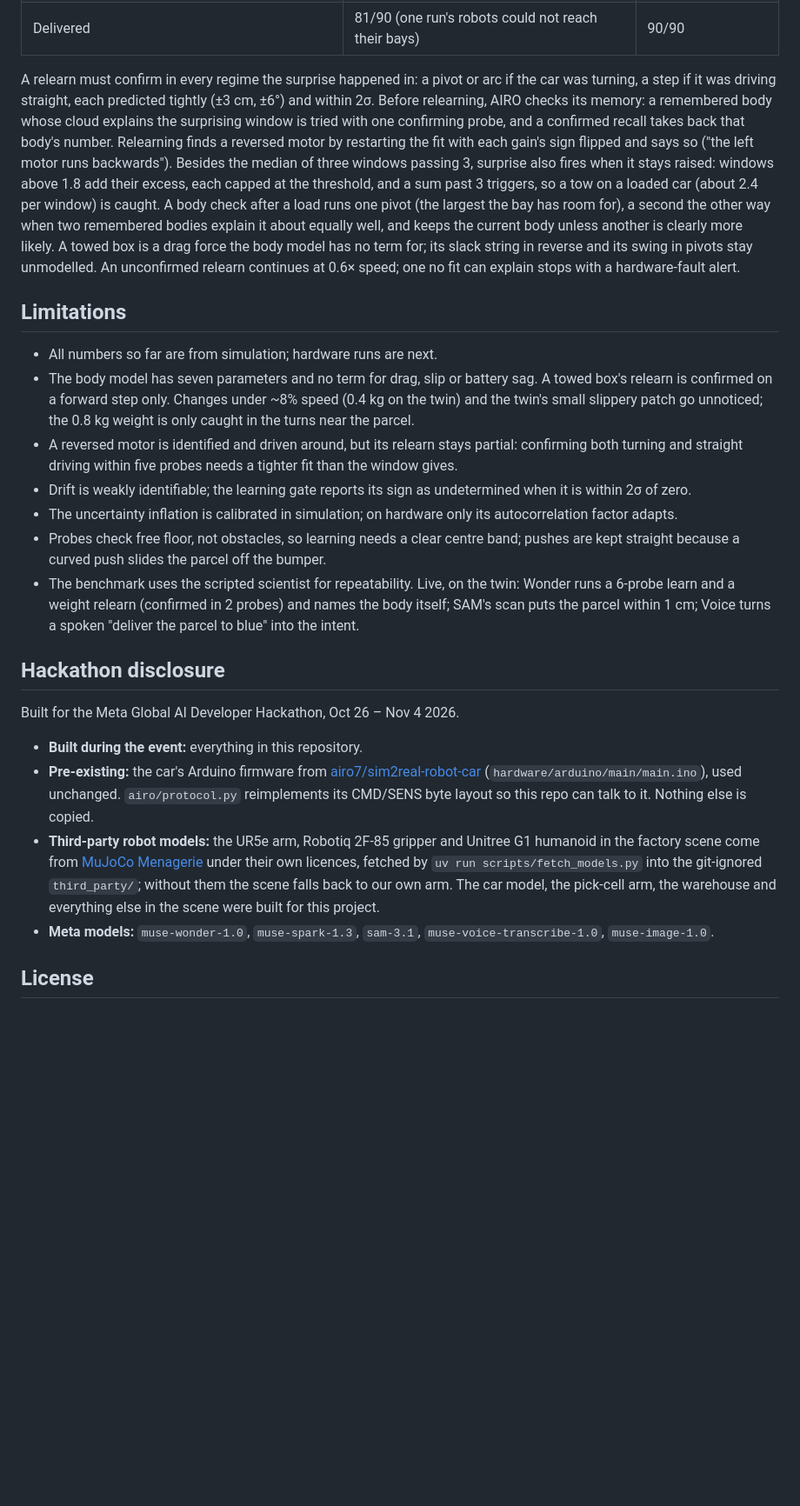
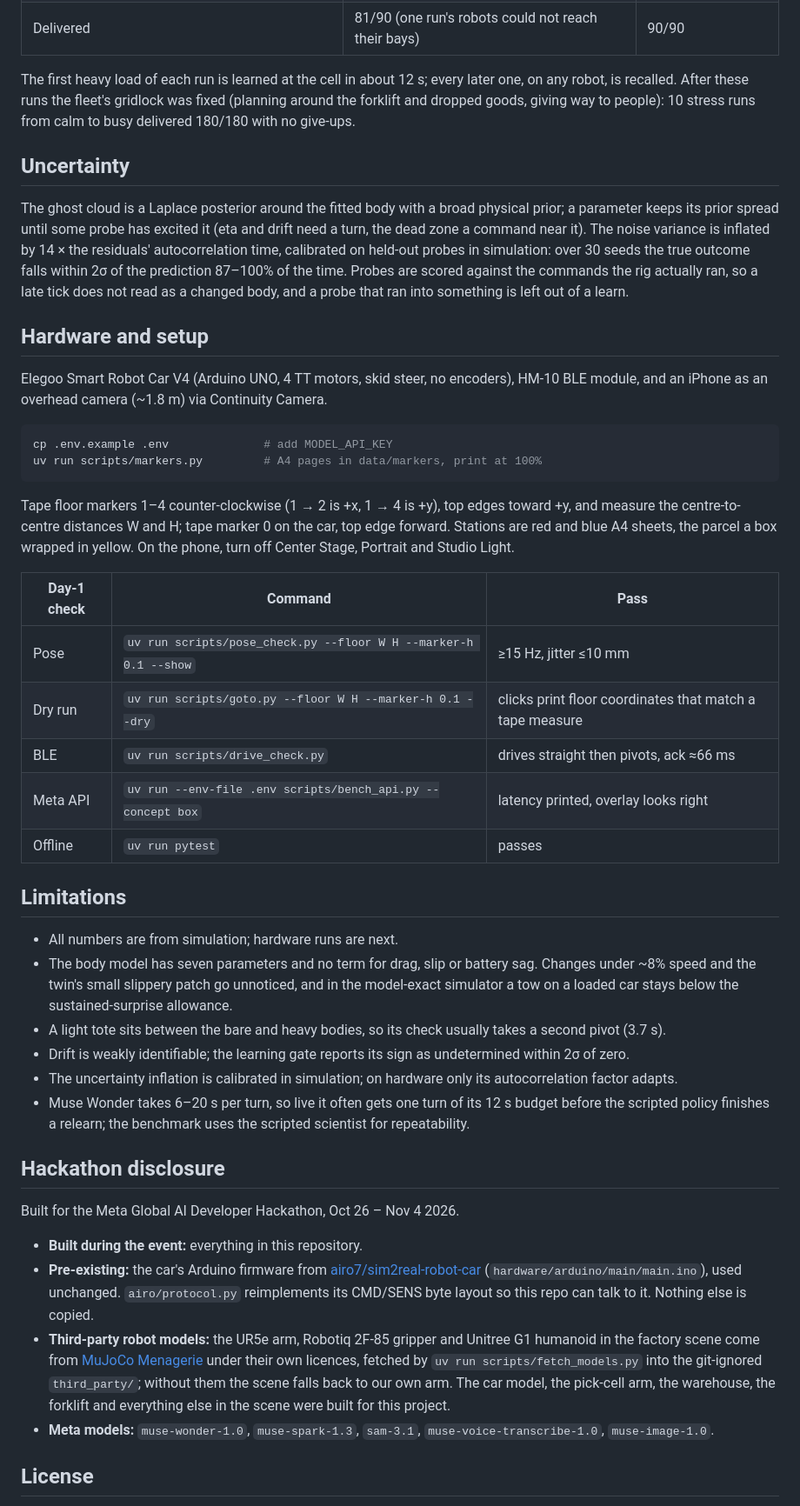
Before and after one commit to airo7/airo-meta, a Markdown page: README.md, the part around one of its changes. Shown at 87% size. GitHub-like rendering; blank space fills up the shorter version.

````diff
--- a/README.md
+++ b/README.md
@@ -139,33 +113,52 @@ fetch six heavy (0.8 kg) and light (0.2 kg) totes; every check after a load or u
 | Surprise relearns (none are real changes here) | 0 | 0 |
 | Delivered | 81/90 (one run's robots could not reach their bays) | 90/90 |
 
-A relearn must confirm in every regime the surprise happened in: a pivot or arc if the car was turning, a step if it
-was driving straight, each predicted tightly (±3 cm, ±6°) and within 2σ. Before relearning, AIRO checks its memory:
-a remembered body whose cloud explains the surprising window is tried with one confirming probe, and a confirmed recall
-takes back that body's number. Relearning finds a reversed motor by restarting the fit with each gain's sign flipped
-and says so ("the left motor runs backwards"). Besides the median of three windows passing 3, surprise also fires when
-it stays raised: windows above 1.8 add their excess, each capped at the threshold, and a sum past 3 triggers, so a tow
-on a loaded car (about 2.4 per window) is caught. A body check after a load runs one pivot (the largest the bay has room for), a second the other way
-when two remembered bodies explain it about equally well, and keeps the current body unless another is clearly more
-likely. A towed box is a drag force the body model has no term for; its
-slack string in reverse and its swing in pivots stay unmodelled. An unconfirmed relearn continues at 0.6× speed; one
-no fit can explain stops with a hardware-fault alert.
+The first heavy load of each run is learned at the cell in about 12 s; every later one, on any robot, is recalled.
+After these runs the fleet's gridlock was fixed (planning around the forklift and dropped goods, giving way to
+people): 10 stress runs from calm to busy delivered 180/180 with no give-ups.
+
+## Uncertainty
+
+The ghost cloud is a Laplace posterior around the fitted body with a broad physical prior; a parameter keeps its
+prior spread until some probe has excited it (eta and drift need a turn, the dead zone a command near it). The noise
+variance is inflated by 14 × the residuals' autocorrelation time, calibrated on held-out probes in simulation: over
+30 seeds the true outcome falls within 2σ of the prediction 87–100% of the time. Probes are scored against the
+commands the rig actually ran, so a late tick does not read as a changed body, and a probe that ran into something
+is left out of a learn.
+
+## Hardware and setup
+
+Elegoo Smart Robot Car V4 (Arduino UNO, 4 TT motors, skid steer, no encoders), HM-10 BLE module, and an iPhone as an
+overhead camera (~1.8 m) via Continuity Camera.
+
+```sh
+cp .env.example .env              # add MODEL_API_KEY
+uv run scripts/markers.py         # A4 pages in data/markers, print at 100%
+```
+
+Tape floor markers 1–4 counter-clockwise (1 → 2 is +x, 1 → 4 is +y), top edges toward +y, and measure the
+centre-to-centre distances W and H; tape marker 0 on the car, top edge forward. Stations are red and blue A4 sheets,
+the parcel a box wrapped in yellow. On the phone, turn off Center Stage, Portrait and Studio Light.
+
+| Day-1 check | Command | Pass |
+|---|---|---|
+| Pose | `uv run scripts/pose_check.py --floor W H --marker-h 0.1 --show` | ≥15 Hz, jitter ≤10 mm |
+| Dry run | `uv run scripts/goto.py --floor W H --marker-h 0.1 --dry` | clicks print floor coordinates that match a tape measure |
+| BLE | `uv run scripts/drive_check.py` | drives straight then pivots, ack ≈66 ms |
+| Meta API | `uv run --env-file .env scripts/bench_api.py --concept box` | latency printed, overlay looks right |
+| Offline | `uv run pytest` | passes |
 
 ## Limitations
 
-- All numbers so far are from simulation; hardware runs are next.
-- The body model has seven parameters and no term for drag, slip or battery sag. A towed box's relearn is confirmed
-  on a forward step only. Changes under ~8% speed (0.4 kg on the twin) and the twin's small slippery patch go
-  unnoticed; the 0.8 kg weight is only caught in the turns near the parcel.
-- A reversed motor is identified and driven around, but its relearn stays partial: confirming both turning and
-  straight driving within five probes needs a tighter fit than the window gives.
-- Drift is weakly identifiable; the learning gate reports its sign as undetermined when it is within 2σ of zero.
+- All numbers are from simulation; hardware runs are next.
+- The body model has seven parameters and no term for drag, slip or battery sag. Changes under ~8% speed and the
+  twin's small slippery patch go unnoticed, and in the model-exact simulator a tow on a loaded car stays below the
+  sustained-surprise allowance.
+- A light tote sits between the bare and heavy bodies, so its check usually takes a second pivot (3.7 s).
+- Drift is weakly identifiable; the learning gate reports its sign as undetermined within 2σ of zero.
 - The uncertainty inflation is calibrated in simulation; on hardware only its autocorrelation factor adapts.
-- Probes check free floor, not obstacles, so learning needs a clear centre band; pushes are kept straight because a
-  curved push slides the parcel off the bumper.
-- The benchmark uses the scripted scientist for repeatability. Live, on the twin: Wonder runs a 6-probe learn and a
-  weight relearn (confirmed in 2 probes) and names the body itself; SAM's scan puts the parcel within 1 cm; Voice
-  turns a spoken "deliver the parcel to blue" into the intent.
+- Muse Wonder takes 6–20 s per turn, so live it often gets one turn of its 12 s budget before the scripted policy
+  finishes a relearn; the benchmark uses the scripted scientist for repeatability.
 
 ## Hackathon disclosure
 
@@ -179,7 +172,8 @@ Built for the Meta Global AI Developer Hackathon, Oct 26 – Nov 4 2026.
 - **Third-party robot models:** the UR5e arm, Robotiq 2F-85 gripper and Unitree G1 humanoid in the factory scene come
   from [MuJoCo Menagerie](https://github.com/google-deepmind/mujoco_menagerie) under their own licences, fetched by
   `uv run scripts/fetch_models.py` into the git-ignored `third_party/`; without them the scene falls back to our own arm.
-  The car model, the pick-cell arm, the warehouse and everything else in the scene were built for this project.
+  The car model, the pick-cell arm, the warehouse, the forklift and everything else in the scene were built for this
+  project.
 - **Meta models:** `muse-wonder-1.0`, `muse-spark-1.3`, `sam-3.1`, `muse-voice-transcribe-1.0`, `muse-image-1.0`.
 
 ## License
````
Also changed, not shown: other parts of README.md (+64 -90 lines), docs/carry.jpg (added), docs/chase.jpg (deleted), docs/dashboard.jpg (deleted), docs/factory.jpg (added).
